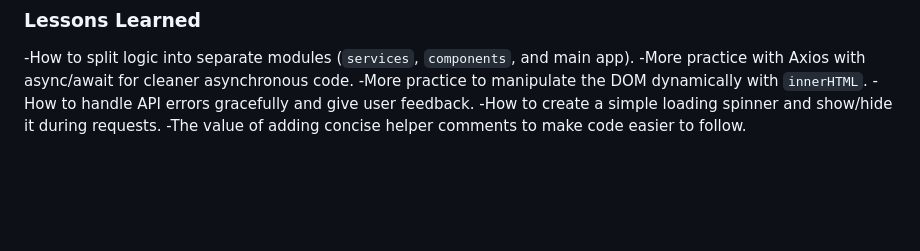
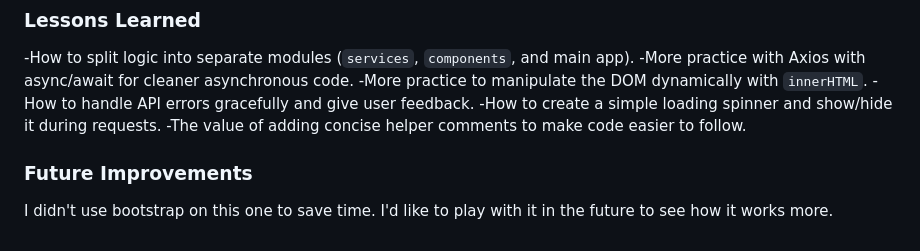
Before and after one commit to ellamkoch/js-practice-wk6, a Markdown page: README.md, the part around the change printed below. GitHub-like rendering; blank space fills up the shorter version.

```diff
--- a/README.md
+++ b/README.md
@@ -135,3 +134,6 @@ styles.css — Handles layout and theme:
 -How to handle API errors gracefully and give user feedback.
 -How to create a simple loading spinner and show/hide it during requests.
 -The value of adding concise helper comments to make code easier to follow.
+
+### Future Improvements
+I didn't use bootstrap on this one to save time. I'd like to play with it in the future to see how it works more.
```
Also changed, not shown: other parts of README.md (+0 -1 lines).
